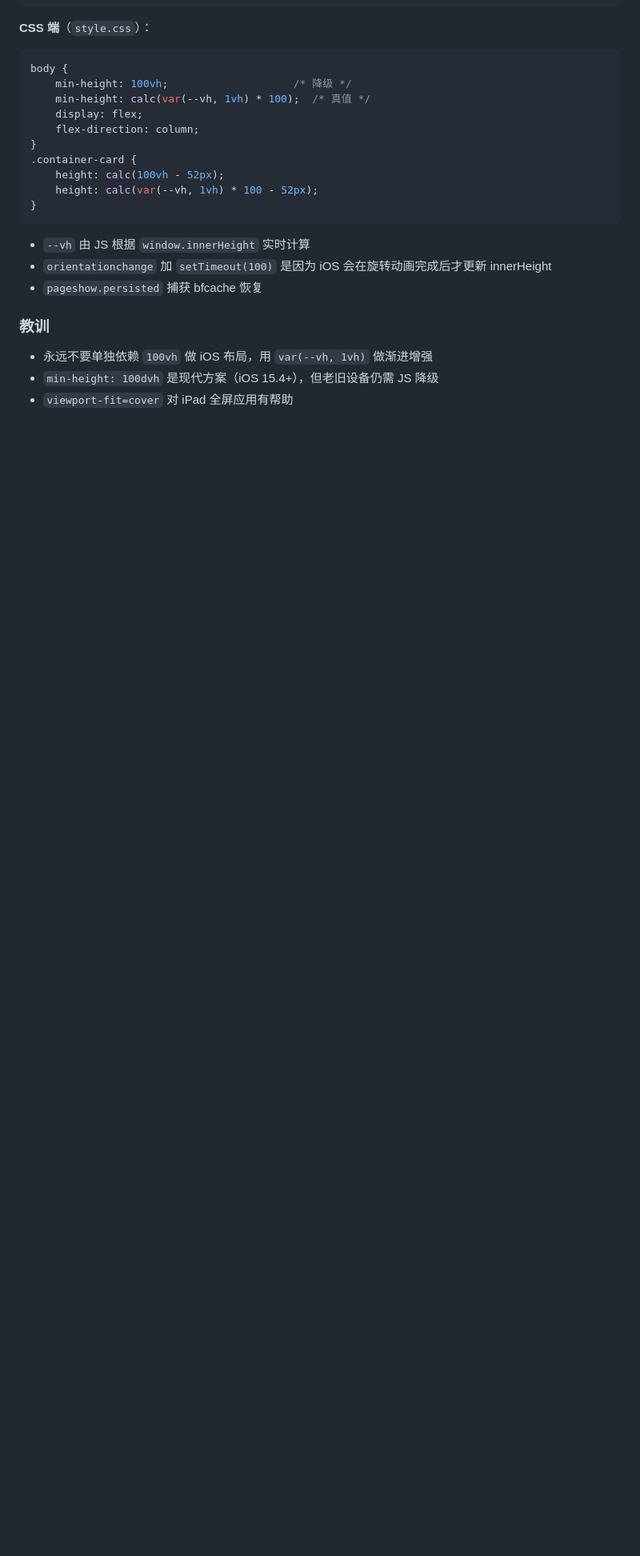
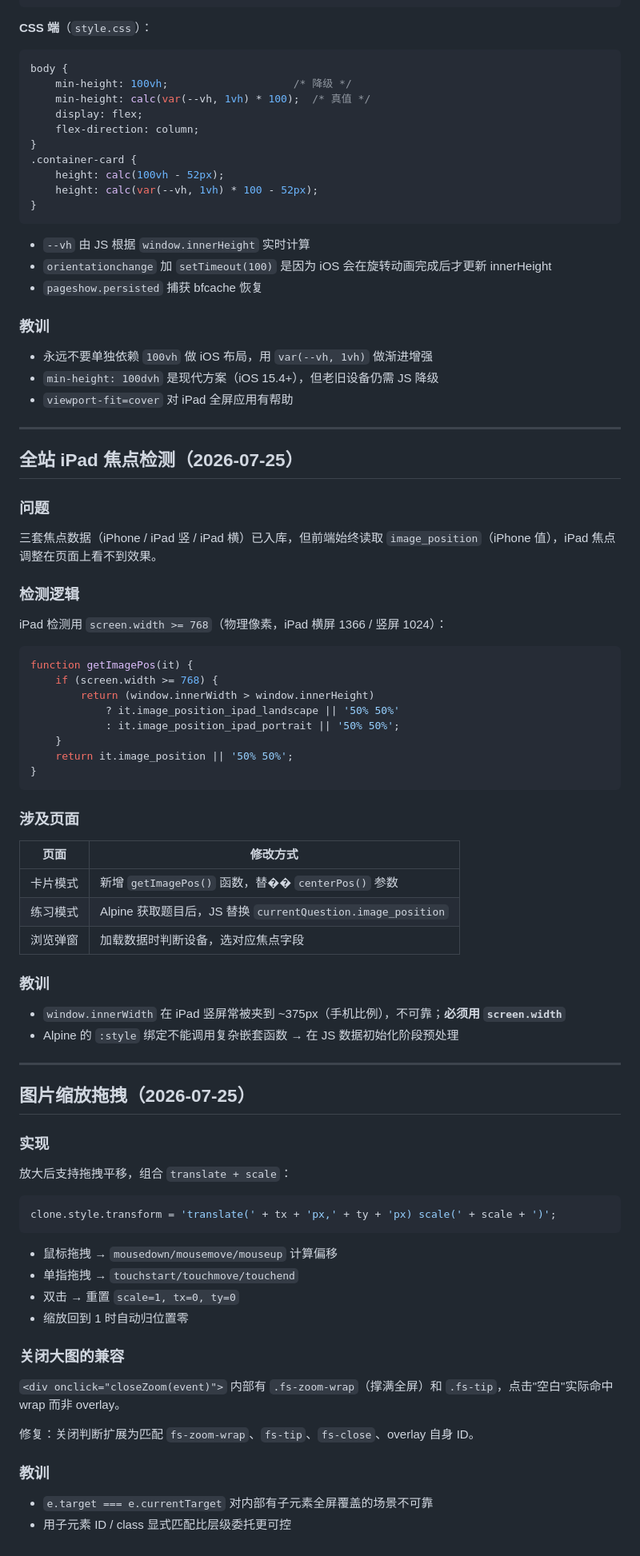
Before and after one commit to Simiely/learning-platform, a Markdown page: DEV.md, the part around the change. Shown at 80% size. Drawn GitHub-style; blank space fills up the shorter version.

````diff
--- a/DEV.md
+++ b/DEV.md
@@ -508,3 +508,67 @@ body {
 - 永远不要单独依赖 `100vh` 做 iOS 布局，用 `var(--vh, 1vh)` 做渐进增强
 - `min-height: 100dvh` 是现代方案（iOS 15.4+），但老旧设备仍需 JS 降级
 - `viewport-fit=cover` 对 iPad 全屏应用有帮助
+
+---
+
+## 全站 iPad 焦点检测（2026-07-25）
+
+### 问题
+
+三套焦点数据（iPhone / iPad 竖 / iPad 横）已入库，但前端始终读取 `image_position`（iPhone 值），iPad 焦点调整在页面上看不到效果。
+
+### 检测逻辑
+
+iPad 检测用 `screen.width >= 768`（物理像素，iPad 横屏 1366 / 竖屏 1024）：
+
+```javascript
+function getImagePos(it) {
+    if (screen.width >= 768) {
+        return (window.innerWidth > window.innerHeight)
+            ? it.image_position_ipad_landscape || '50% 50%'
+            : it.image_position_ipad_portrait || '50% 50%';
+    }
+    return it.image_position || '50% 50%';
+}
+```
+
+### 涉及页面
+
+| 页面 | 修改方式 |
+|------|---------|
+| 卡片模式 | 新增 `getImagePos()` 函数，替�� `centerPos()` 参数 |
+| 练习模式 | Alpine 获取题目后，JS 替换 `currentQuestion.image_position` |
+| 浏览弹窗 | 加载数据时判断设备，选对应焦点字段 |
+
+### 教训
+
+- `window.innerWidth` 在 iPad 竖屏常被夹到 ~375px（手机比例），不可靠；**必须用 `screen.width`**
+- Alpine 的 `:style` 绑定不能调用复杂嵌套函数 → 在 JS 数据初始化阶段预处理
+
+---
+
+## 图片缩放拖拽（2026-07-25）
+
+### 实现
+
+放大后支持拖拽平移，组合 `translate + scale`：
+
+```javascript
+clone.style.transform = 'translate(' + tx + 'px,' + ty + 'px) scale(' + scale + ')';
+```
+
+- 鼠标拖拽 → `mousedown/mousemove/mouseup` 计算偏移
+- 单指拖拽 → `touchstart/touchmove/touchend`
+- 双击 → 重置 `scale=1, tx=0, ty=0`
+- 缩放回到 1 时自动归位置零
+
+### 关闭大图的兼容
+
+`<div onclick="closeZoom(event)">` 内部有 `.fs-zoom-wrap`（撑满全屏）和 `.fs-tip`，点击"空白"实际命中 wrap 而非 overlay。
+
+修复：关闭判断扩展为匹配 `fs-zoom-wrap`、`fs-tip`、`fs-close`、overlay 自身 ID。
+
+### 教训
+
+- `e.target === e.currentTarget` 对内部有子元素全屏覆盖的场景不可靠
+- 用子元素 ID / class 显式匹配比层级委托更可控
````
Also changed, not shown: README.md (+1 -1 lines).
